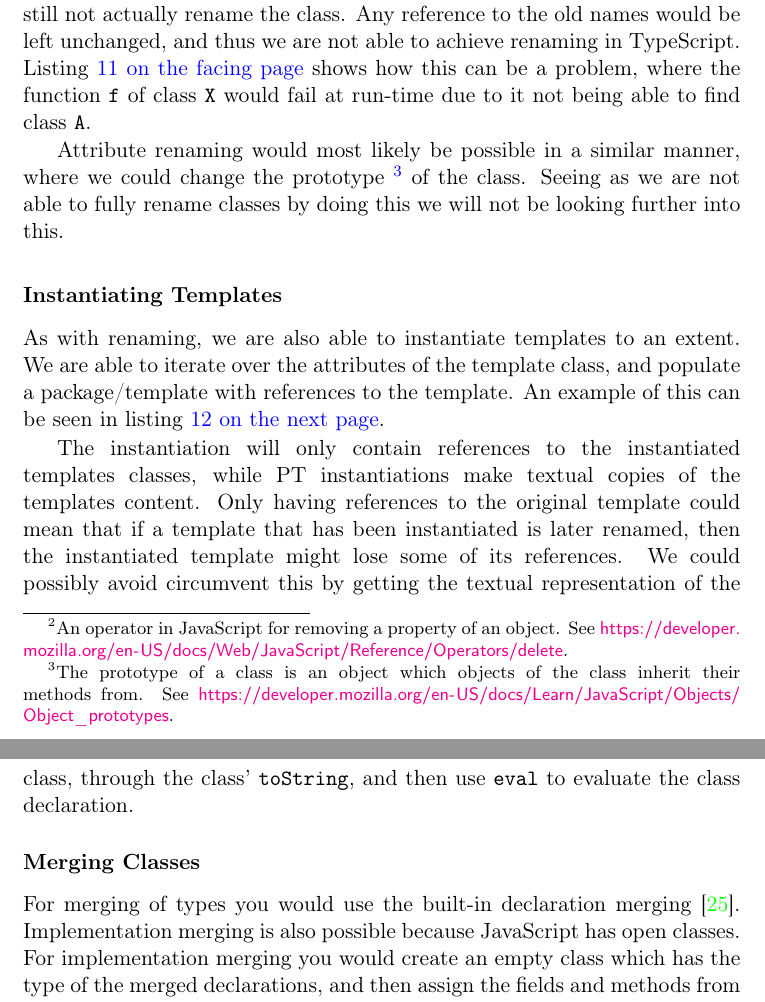
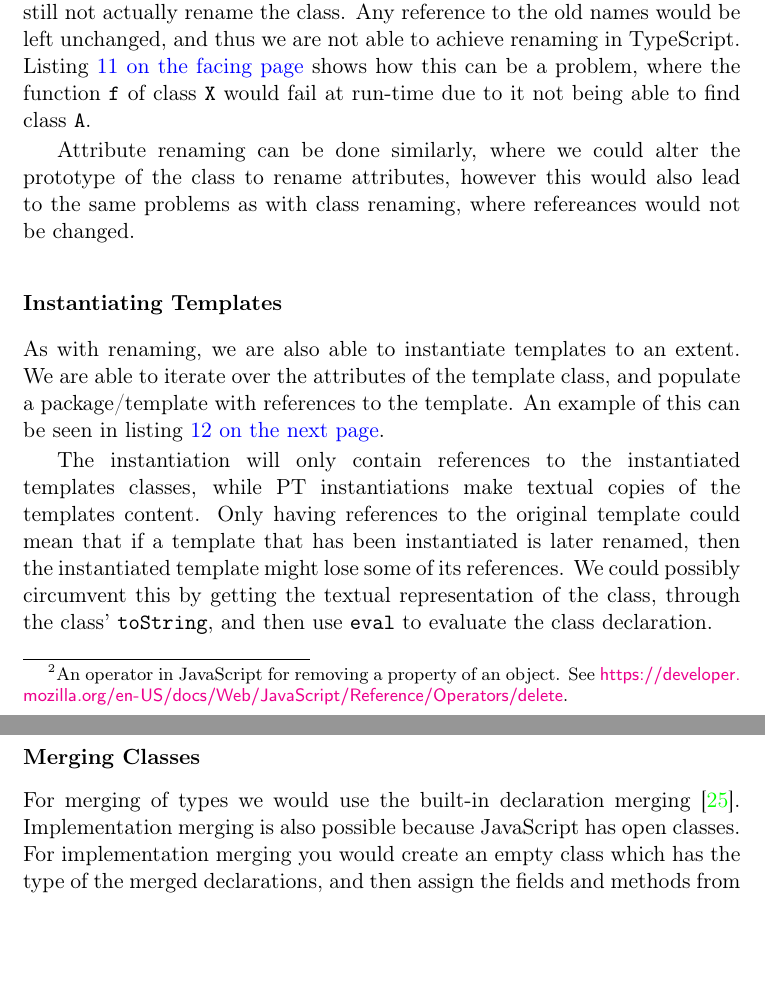
Before and after one commit to petter/master-thesis, a LaTeX thesis (src/main.tex, which reads src/chapters/planning/implementing-as-a-library.tex): two parts of pages 42 and 44 of 91, joined at a grey line, cut so that both start at the same text, the shorter picture padded with empty space. Compiled offline with pdfLaTeX; a LaTeX package or settings file that is missing is left out.

Commit message:
Finpusse formulering

```diff
--- a/src/chapters/planning/implementing-as-a-library.tex
+++ b/src/chapters/planning/implementing-as-a-library.tex
@@ -71,8 +71,7 @@ Listing~\vref{lst:lib-rename-problem} shows how this can be a problem, where the
     x.f(); // ReferenceError: A is not defined
 \end{code}
 
-Attribute renaming would most likely be possible in a similar manner, where we could change the prototype~\footnote{The prototype of a class is an object which objects of the class inherit their methods from. See~\url{https://developer.mozilla.org/en-US/docs/Learn/JavaScript/Objects/Object_prototypes}.} of the class.
-Seeing as we are not able to fully rename classes by doing this we will not be looking further into this.
+Attribute renaming can be done similarly, where we could alter the prototype of the class to rename attributes, however this would also lead to the same problems as with class renaming, where refereances would not be changed.
 
 \subsubsection{Instantiating Templates}\label{subsubsec:instantiating-templates}
 
@@ -84,11 +83,11 @@ An example of this can be seen in listing~\vref{code:libraryimpl-template-inst}.
 
 The instantiation will only contain references to the instantiated templates classes, while PT instantiations make textual copies of the templates content.
 Only having references to the original template could mean that if a template that has been instantiated is later renamed, then the instantiated template might lose some of its references.
-We could possibly avoid circumvent this by getting the textual representation of the class, through the class' \codeword{toString}, and then use \codeword{eval} to evaluate the class declaration.
+We could possibly circumvent this by getting the textual representation of the class, through the class' \codeword{toString}, and then use \codeword{eval} to evaluate the class declaration.
 
 \subsubsection{Merging Classes}
 
-For merging of types you would use the built-in declaration merging~\cite{declerationmerging}.
+For merging of types we would use the built-in declaration merging~\cite{declerationmerging}.
 Implementation merging is also possible because JavaScript has open classes.
 For implementation merging you would create an empty class which has the type of the merged declarations, and then assign the fields and methods from the merging classes to this class.
 There are several libraries that supports class merging, such as mixin-js~\cite{mixinjs}.
```
Also changed, not shown: src/main.pdf.
